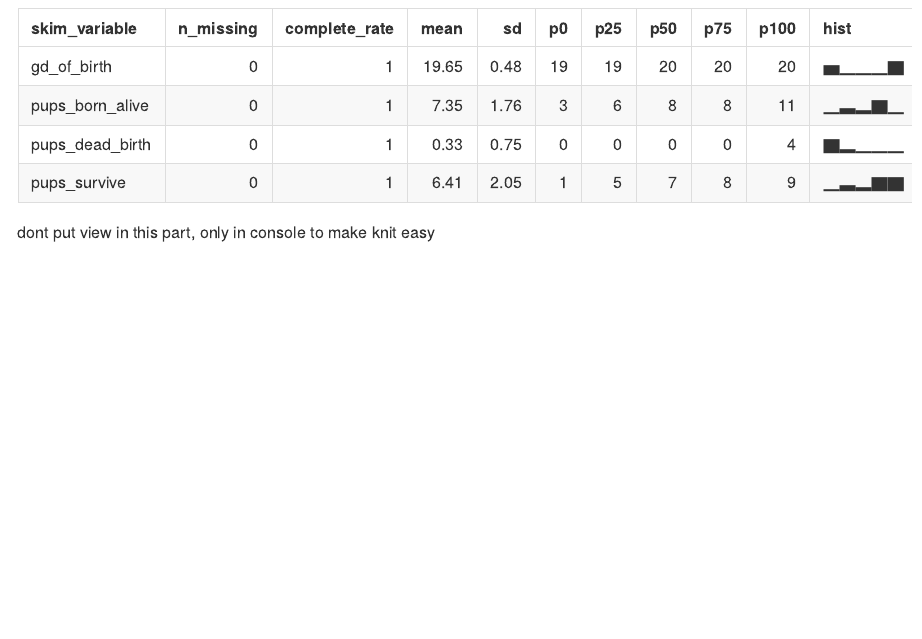
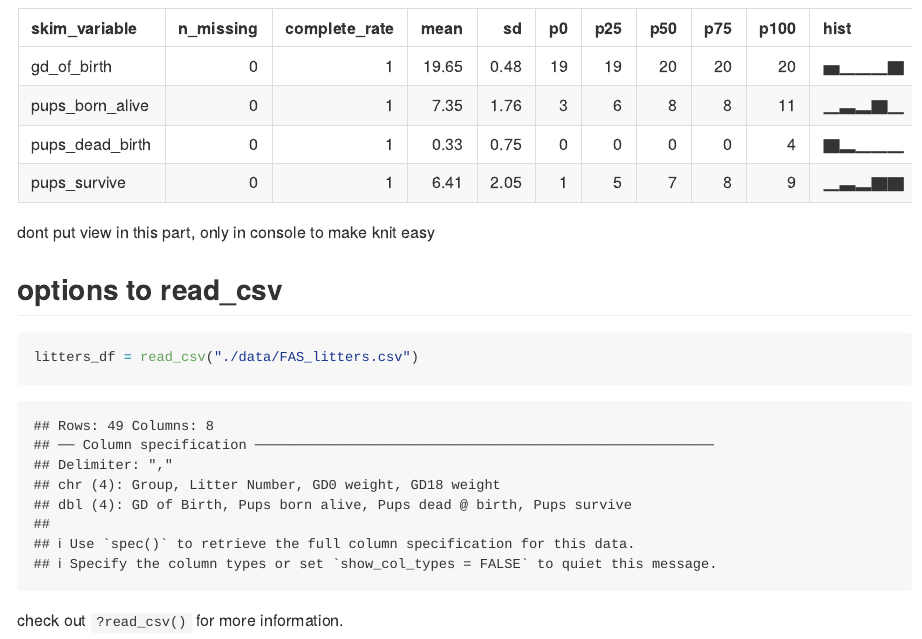
Before and after one commit to yasminevang/data_wrangling_1, an R Markdown document (data_import.Rmd): the page in a window 1100 px wide, from 2780 px down. The pictures show the output file data_import.md that the author committed with the source, drawn offline in the style of GitHub.

Commit message:
look at the helo file

````diff
--- a/data_import.Rmd
+++ b/data_import.Rmd
@@ -38,3 +38,12 @@ skimr::skim(litters_df)
 ```
 
 dont put view in this part, only in console to make knit easy
+
+
+## options to read_csv
+
+```{r}
+litters_df = read_csv("./data/FAS_litters.csv")
+```
+
+check out `?read_csv()` for more information.
````
Also changed, not shown: data_import.md.
